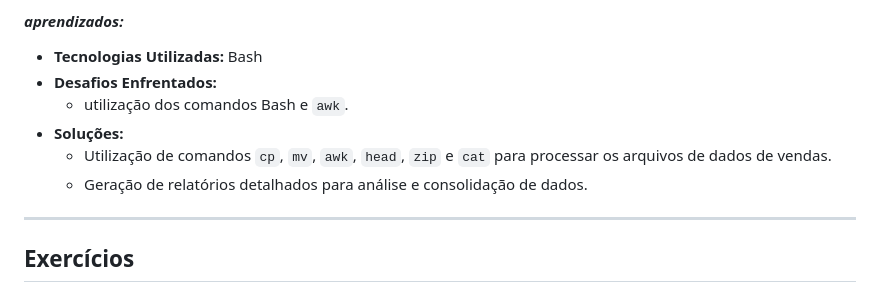
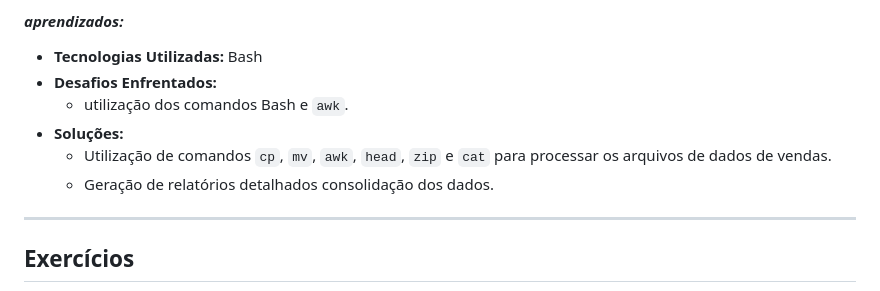
Before and after one commit to manszano/PB-MATHEUS-MANZANO, a Markdown page: Sprint 1/README.md, the part around the change. Drawn GitHub-style.

```diff
--- a/Sprint 1/README.md
+++ b/Sprint 1/README.md
@@ -23,7 +23,7 @@ Desenvolvimento de um projeto baseado em Bash para automatizar o processo de bac
   - utilização dos comandos Bash e `awk`.
 - **Soluções:**
   - Utilização de comandos `cp`, `mv`, `awk`, `head`, `zip` e `cat` para processar os arquivos de dados de vendas.
-  - Geração de relatórios detalhados para análise e consolidação de dados.
+  - Geração de relatórios detalhados consolidação dos dados.
 
 ---
 ## **Exercícios**
```
